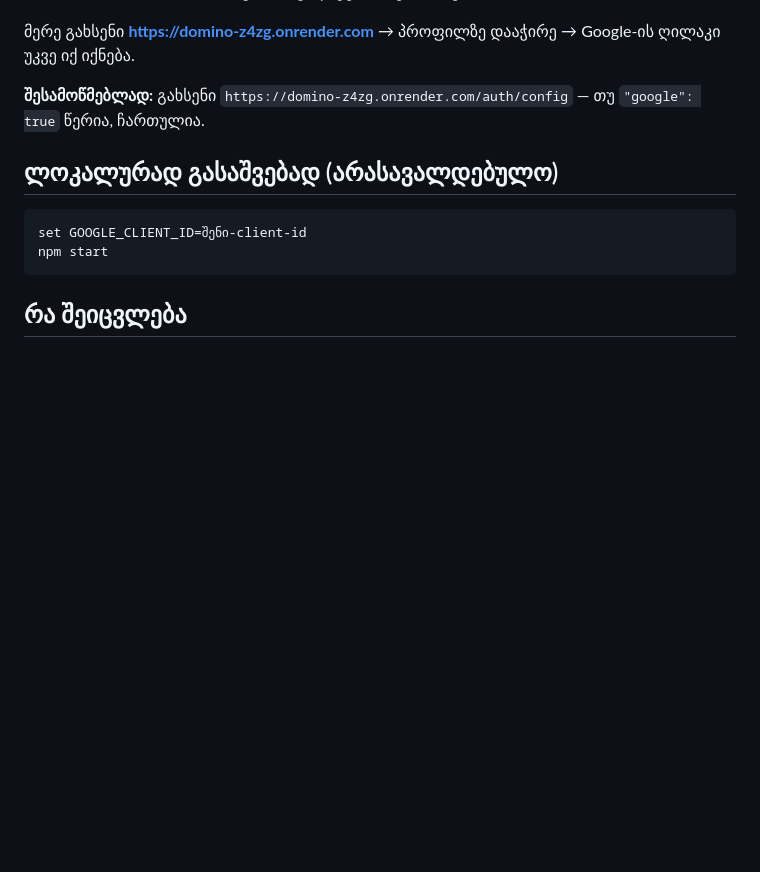
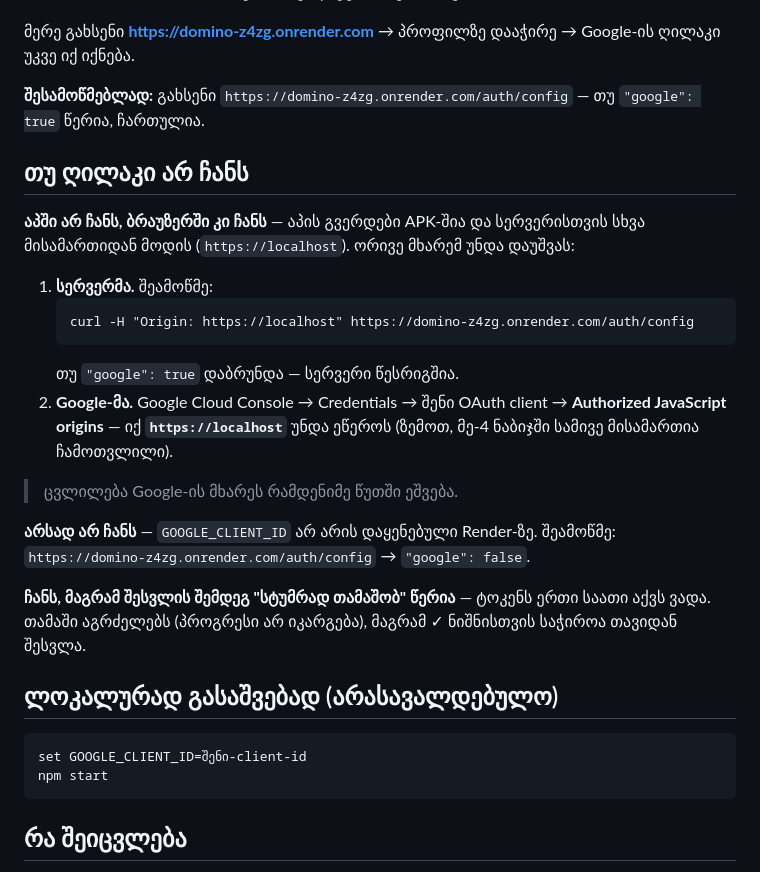
Before and after one commit to lasha6/Domino, a Markdown page: GOOGLE-SIGNIN.md, the part around the change. Drawn GitHub-style; blank space fills up the shorter version.

Commit message:
Write down how to tell why the Google button is missing
Co-Authored-By: Claude Opus 5 <noreply@anthropic.com>

````diff
--- a/GOOGLE-SIGNIN.md
+++ b/GOOGLE-SIGNIN.md
@@ -43,6 +43,29 @@ Google-ის ღილაკი უკვე იქ იქნება.
 **შესამოწმებლად:** გახსენი `https://domino-z4zg.onrender.com/auth/config` —
 თუ `"google": true` წერია, ჩართულია.
 
+## თუ ღილაკი არ ჩანს
+
+**აპში არ ჩანს, ბრაუზერში კი ჩანს** — აპის გვერდები APK-შია და სერვერისთვის
+სხვა მისამართიდან მოდის (`https://localhost`). ორივე მხარემ უნდა დაუშვას:
+
+1. **სერვერმა.** შეამოწმე:
+   ```
+   curl -H "Origin: https://localhost" https://domino-z4zg.onrender.com/auth/config
+   ```
+   თუ `"google": true` დაბრუნდა — სერვერი წესრიგშია.
+2. **Google-მა.** Google Cloud Console → Credentials → შენი OAuth client →
+   **Authorized JavaScript origins** — იქ **`https://localhost`** უნდა ეწეროს
+   (ზემოთ, მე-4 ნაბიჯში სამივე მისამართია ჩამოთვლილი).
+
+> ცვლილება Google-ის მხარეს რამდენიმე წუთში ეშვება.
+
+**არსად არ ჩანს** — `GOOGLE_CLIENT_ID` არ არის დაყენებული Render-ზე.
+შეამოწმე: `https://domino-z4zg.onrender.com/auth/config` → `"google": false`.
+
+**ჩანს, მაგრამ შესვლის შემდეგ "სტუმრად თამაშობ" წერია** — ტოკენს ერთი საათი
+აქვს ვადა. თამაში აგრძელებს (პროგრესი არ იკარგება), მაგრამ ✓ ნიშნისთვის
+საჭიროა თავიდან შესვლა.
+
 ## ლოკალურად გასაშვებად (არასავალდებულო)
 
 ```bash
````
